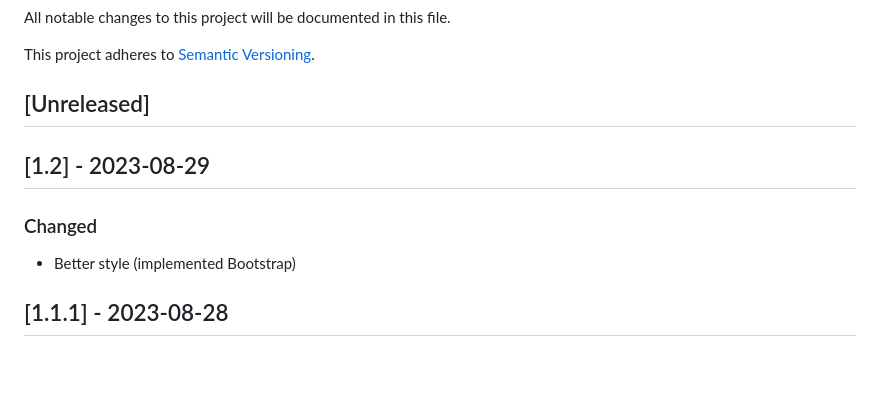
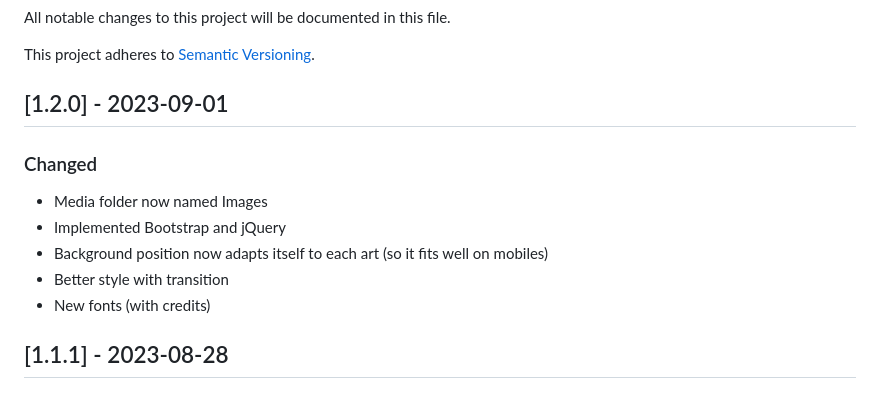
Before and after one commit to sobraljvss/Clock-Program, a Markdown page: CHANGELOG.md, the part around the change. Rendered like a GitHub page; blank space fills up the shorter version.

```diff
--- a/CHANGELOG.md
+++ b/CHANGELOG.md
@@ -4,13 +4,15 @@ All notable changes to this project will be documented in this file.
 
 This project adheres to [Semantic Versioning](https://semver.org/spec/v2.0.0.html).
 
-## [Unreleased]
-
-## [1.2] - 2023-08-29
+## [1.2.0] - 2023-09-01
 
 ### Changed
 
-- Better style (implemented Bootstrap)
+- Media folder now named Images
+- Implemented Bootstrap and jQuery
+- Background position now adapts itself to each art (so it fits well on mobiles)
+- Better style with transition
+- New fonts (with credits)
 
 ## [1.1.1] - 2023-08-28
 
```
Also changed, not shown: README.md (+5 -5 lines), images/afternoon.png (renamed from media/afternoon.png), images/evening.png (renamed from media/evening.png), images/morning.png (renamed from media/morning.png), images/night.png (renamed from media/night.png), 3 other files.
